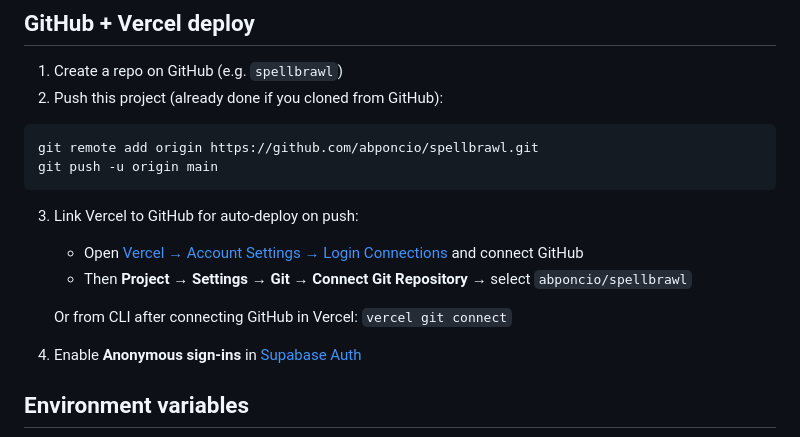
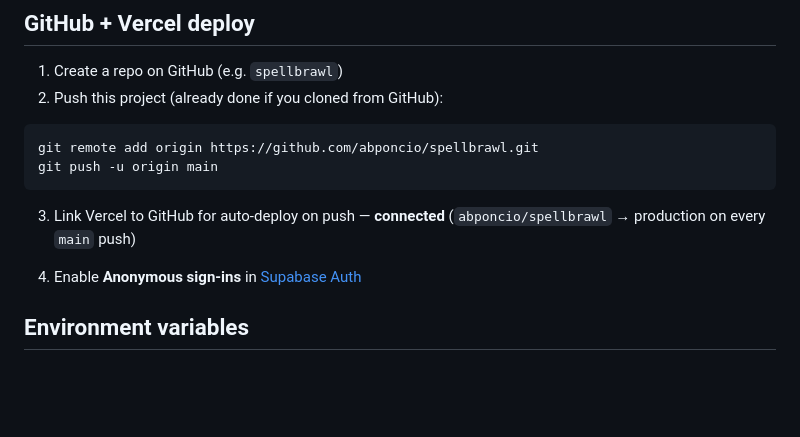
Before and after one commit to abponcio/spellbrawl, a Markdown page: README.md, the part around the change. Drawn GitHub-style; blank space fills up the shorter version.

Commit message:
README: mark Vercel Git integration as connected

````diff
--- a/README.md
+++ b/README.md
@@ -50,11 +50,7 @@ git remote add origin https://github.com/abponcio/spellbrawl.git
 git push -u origin main
 ```
 
-3. Link Vercel to GitHub for auto-deploy on push:
-   - Open [Vercel → Account Settings → Login Connections](https://vercel.com/account/login-connections) and connect GitHub
-   - Then **Project → Settings → Git → Connect Git Repository** → select `abponcio/spellbrawl`
-
-   Or from CLI after connecting GitHub in Vercel: `vercel git connect`
+3. Link Vercel to GitHub for auto-deploy on push — **connected** (`abponcio/spellbrawl` → production on every `main` push)
 
 4. Enable **Anonymous sign-ins** in [Supabase Auth](https://supabase.com/dashboard/project/nunlfinypmuktgyzfult/auth/providers)
 
````
